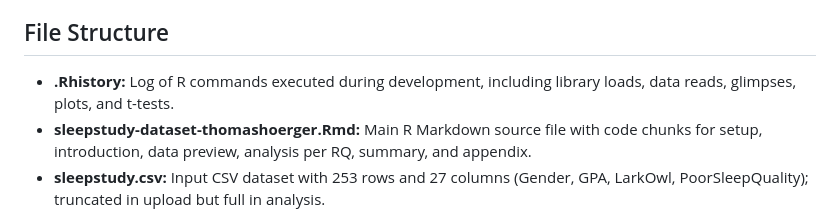
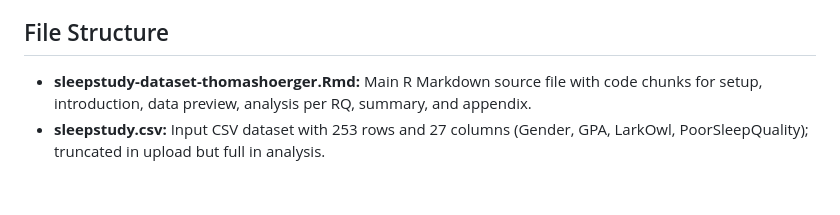
Before and after one commit to Slump5/code-portfolio, a Markdown page: r-projects/analysis-of-sleepstudy-dataset/README.md, the part around one of its changes. Rendered like a GitHub page; blank space fills up the shorter version.

```diff
--- a/r-projects/analysis-of-sleepstudy-dataset/README.md
+++ b/r-projects/analysis-of-sleepstudy-dataset/README.md
@@ -16,7 +16,6 @@ This is an R Markdown-based analysis of sleep habits, academic outcomes, and wel
 - **Dataset Insights:** Covers demographics, academics, sleep, psychology, and lifestyle; sourced from surveys for relational analysis.
 
 ## File Structure
-- **.Rhistory:** Log of R commands executed during development, including library loads, data reads, glimpses, plots, and t-tests.
 - **sleepstudy-dataset-thomashoerger.Rmd:** Main R Markdown source file with code chunks for setup, introduction, data preview, analysis per RQ, summary, and appendix.
 - **sleepstudy.csv:** Input CSV dataset with 253 rows and 27 columns (Gender, GPA, LarkOwl, PoorSleepQuality); truncated in upload but full in analysis.
 - **sleepstudy-dataset-thomashoerger.html:** Rendered HTML output from knitting the Rmd, including interactive TOC, plots, and t-test results.
```
Also changed, not shown: other parts of r-projects/analysis-of-sleepstudy-dataset/README.md (+1 -0 lines).
